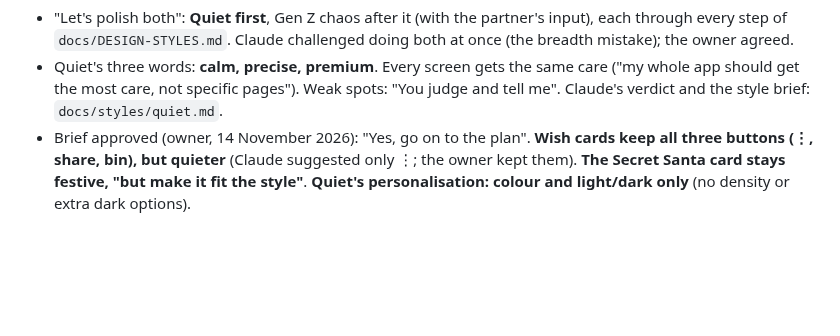
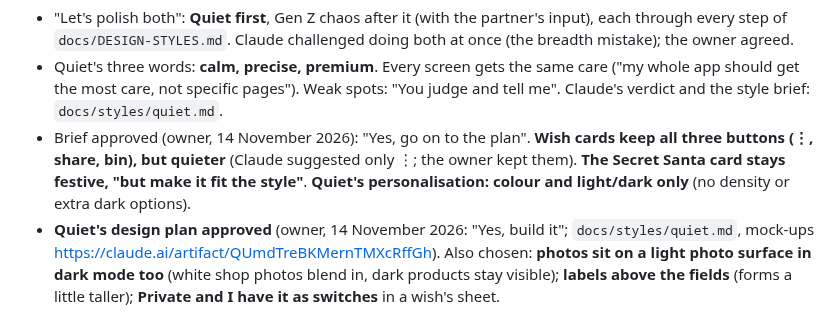
Before and after one commit to AndroidEnthusiast/Wishlist, a Markdown page: docs/decisions/look.md, the part around the change. Rendered like a GitHub page; blank space fills up the shorter version.

Commit message:
notes: Quiet's plan approved, with the owner's choices
Co-Authored-By: Claude Opus 5.5 <noreply@anthropic.com>
Claude-Session: https://claude.ai/code/session_014S1iYD3pTYcicVErmFxmv1

```diff
--- a/docs/decisions/look.md
+++ b/docs/decisions/look.md
@@ -175,3 +175,7 @@ Moved here word for word from `docs/decisions/screens.md` on 12 November 2026 (i
 - Brief approved (owner, 14 November 2026): "Yes, go on to the plan". **Wish cards keep all three buttons (⋮, share,
   bin), but quieter** (Claude suggested only ⋮; the owner kept them). **The Secret Santa card stays festive, "but make
   it fit the style"**. **Quiet's personalisation: colour and light/dark only** (no density or extra dark options).
+- **Quiet's design plan approved** (owner, 14 November 2026: "Yes, build it"; `docs/styles/quiet.md`, mock-ups
+  https://claude.ai/artifact/QUmdTreBKMernTMXcRffGh). Also chosen: **photos sit on a light photo surface in dark mode
+  too** (white shop photos blend in, dark products stay visible); **labels above the fields** (forms a little
+  taller); **Private and I have it as switches** in a wish's sheet.
```
Also changed, not shown: docs/styles/quiet.md (+5 -2 lines).
